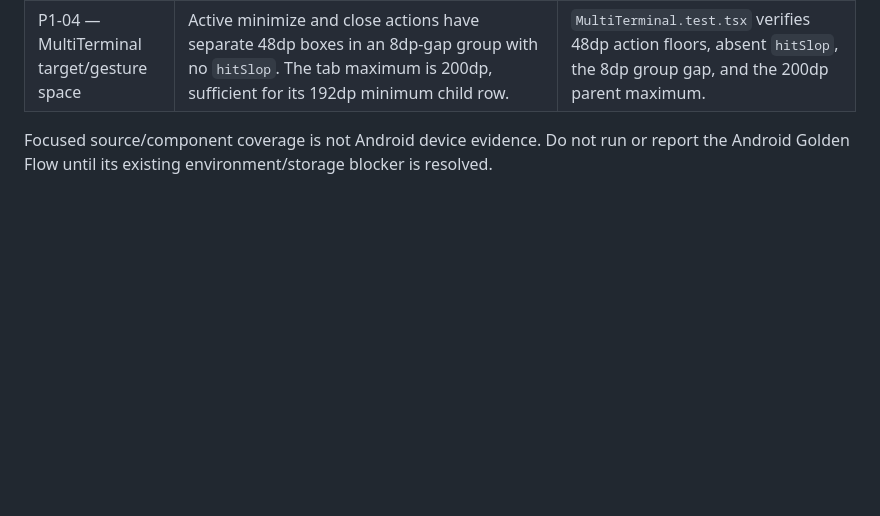
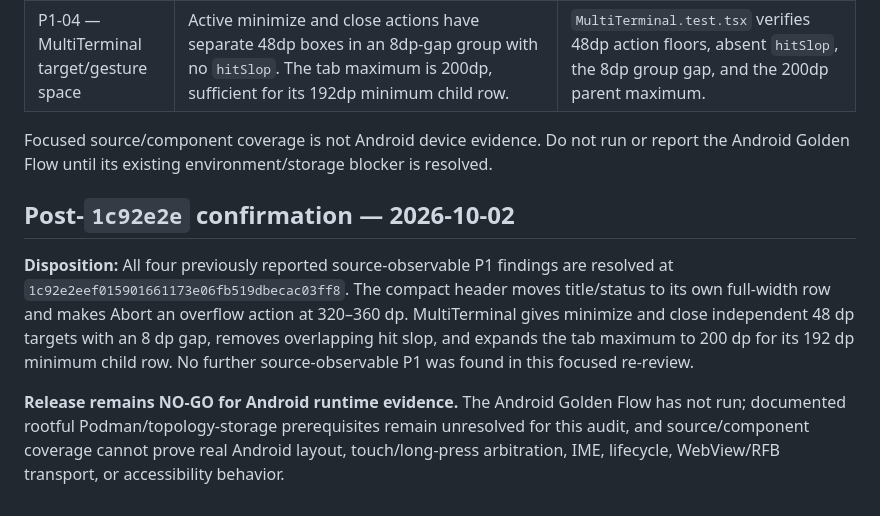
Before and after one commit to momodding/agent-remote, a Markdown page: plans/android-flow-auditor-review-20261001.md, the part around the change. Drawn GitHub-style; blank space fills up the shorter version.

Commit message:
omp(android-runtime-ux-remediation): Update final flow audit disposition

```diff
--- a/plans/android-flow-auditor-review-20261001.md
+++ b/plans/android-flow-auditor-review-20261001.md
@@ -135,3 +135,9 @@ This result does not establish Android rendering, touch dispatch, long-press dra
 | P1-04 — MultiTerminal target/gesture space | Active minimize and close actions have separate 48dp boxes in an 8dp-gap group with no `hitSlop`. The tab maximum is 200dp, sufficient for its 192dp minimum child row. | `MultiTerminal.test.tsx` verifies 48dp action floors, absent `hitSlop`, the 8dp group gap, and the 200dp parent maximum. |
 
 Focused source/component coverage is not Android device evidence. Do not run or report the Android Golden Flow until its existing environment/storage blocker is resolved.
+
+## Post-`1c92e2e` confirmation — 2026-10-02
+
+**Disposition:** All four previously reported source-observable P1 findings are resolved at `1c92e2eef015901661173e06fb519dbecac03ff8`. The compact header moves title/status to its own full-width row and makes Abort an overflow action at 320–360 dp. MultiTerminal gives minimize and close independent 48 dp targets with an 8 dp gap, removes overlapping hit slop, and expands the tab maximum to 200 dp for its 192 dp minimum child row. No further source-observable P1 was found in this focused re-review.
+
+**Release remains NO-GO for Android runtime evidence.** The Android Golden Flow has not run; documented rootful Podman/topology-storage prerequisites remain unresolved for this audit, and source/component coverage cannot prove real Android layout, touch/long-press arbitration, IME, lifecycle, WebView/RFB transport, or accessibility behavior.
```
